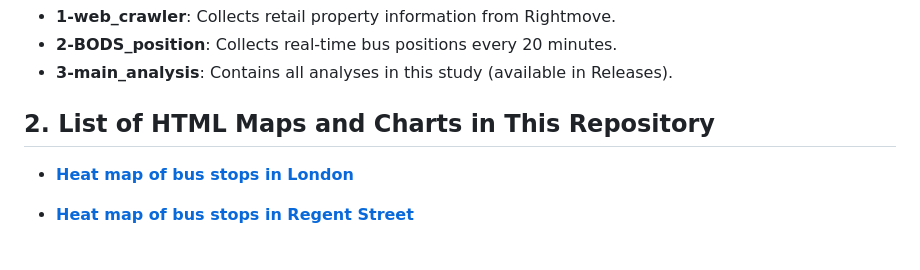
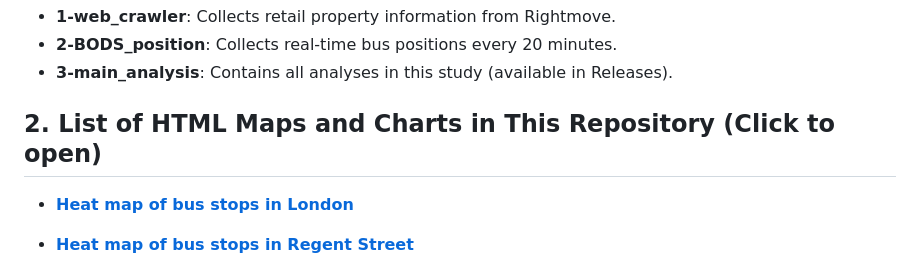
Before and after one commit to Yue911/Master-Dissertation-Supplemental-Files, a Markdown page: README.md, the part around the change. GitHub-like rendering.

```diff
--- a/README.md
+++ b/README.md
@@ -11,7 +11,7 @@ The source code consists of three IPynb files:
 - **2-BODS_position**: Collects real-time bus positions every 20 minutes.
 - **3-main_analysis**: Contains all analyses in this study (available in Releases).
 
-## 2. List of HTML Maps and Charts in This Repository
+## 2. List of HTML Maps and Charts in This Repository (Click to open)
 
 - **[Heat map of bus stops in London](https://github.kcl.ac.uk/pages/k23031223/YueMa_k23031223_NicolasHolliman_SupplementalFile_2023-24/html_map_chart/heatmap_bus_stops.html)**
 
```
